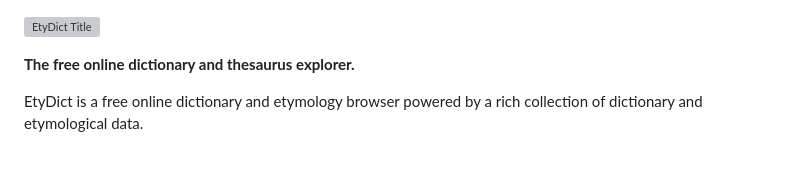
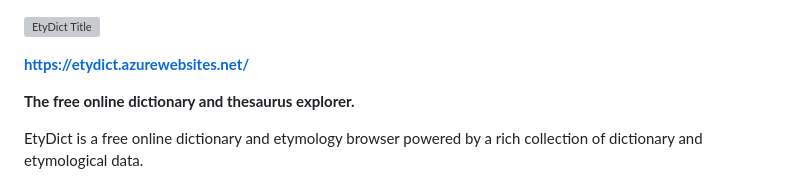
Before and after one commit to fahampoordaryaei/2583013-EtyDict, a Markdown page: README.md, the part around the change. Drawn GitHub-style; blank space fills up the shorter version; grey boxes are pictures that could not be loaded.

Commit message:
Add website link to README
Added a link to the EtyDict website in the README.

```diff
--- a/README.md
+++ b/README.md
@@ -1,4 +1,6 @@
 ![EtyDict Title](https://i.nuuls.com/YBkKz.png)
+
+**https://etydict.azurewebsites.net/**
 
 **The free online dictionary and thesaurus explorer.**
 
```
